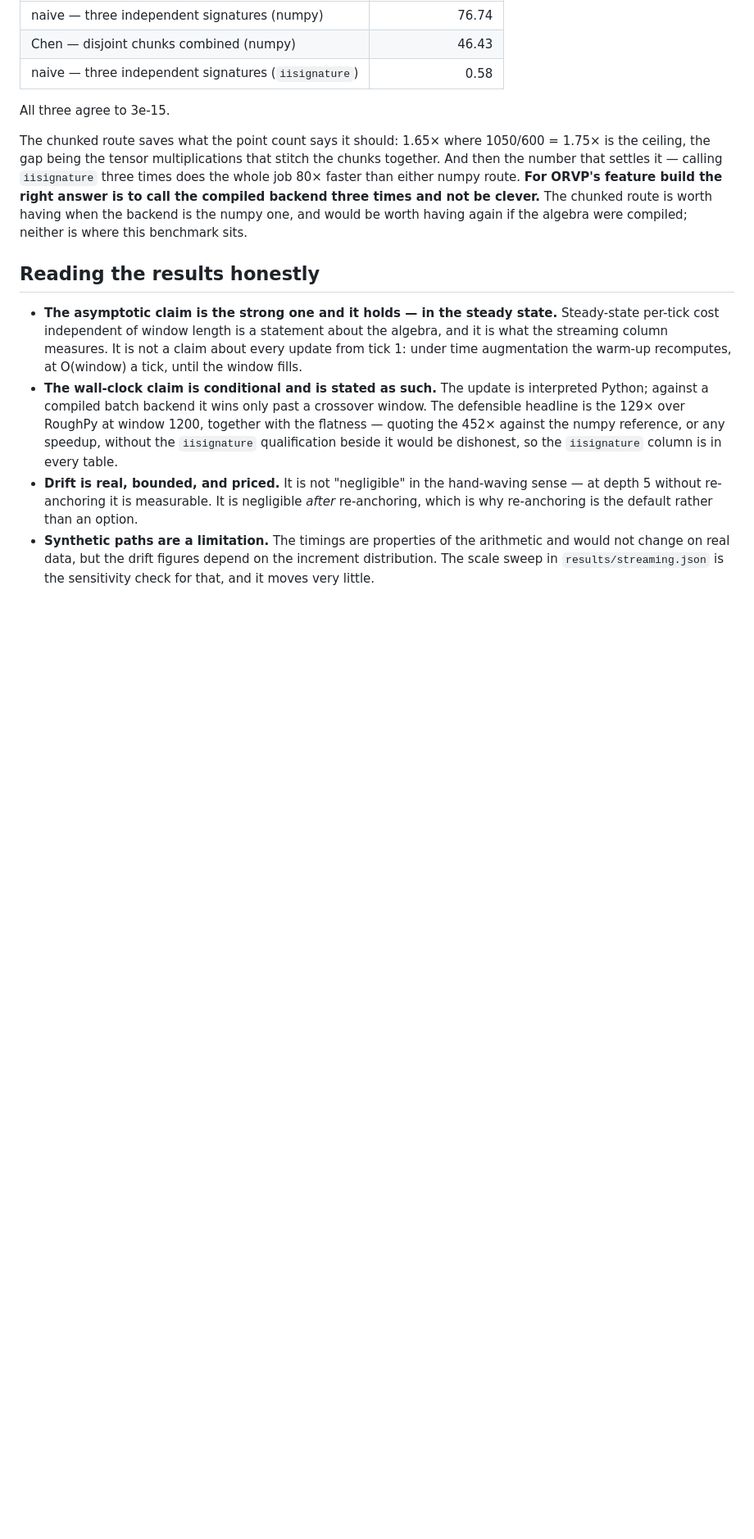
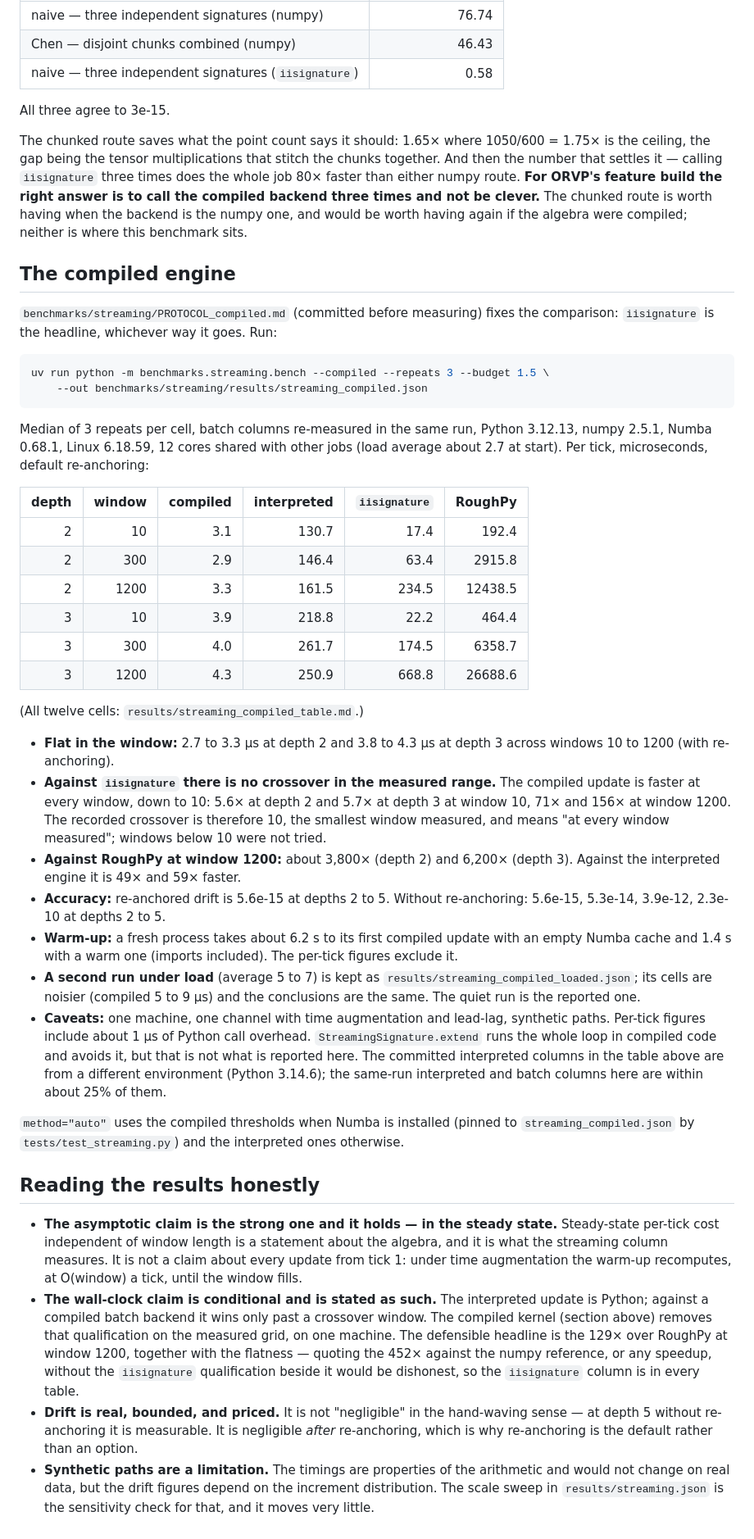
Before and after one commit to FilipNowakowicz/rolling-signatures, a Markdown page: benchmarks/streaming/README.md, the part around one of its changes. Shown at 82% size. GitHub-like rendering; blank space fills up the shorter version.

Commit message:
Document the compiled streaming engine and its measured results

````diff
--- a/benchmarks/streaming/README.md
+++ b/benchmarks/streaming/README.md
@@ -178,6 +177,61 @@ backend three times and not be clever.** The chunked route is worth having
 when the backend is the numpy one, and would be worth having again if the
 algebra were compiled; neither is where this benchmark sits.
 
+## The compiled engine
+
+`benchmarks/streaming/PROTOCOL_compiled.md` (committed before measuring) fixes
+the comparison: `iisignature` is the headline, whichever way it goes. Run:
+
+```bash
+uv run python -m benchmarks.streaming.bench --compiled --repeats 3 --budget 1.5 \
+    --out benchmarks/streaming/results/streaming_compiled.json
+```
+
+Median of 3 repeats per cell, batch columns re-measured in the same run,
+Python 3.12.13, numpy 2.5.1, Numba 0.68.1, Linux 6.18.59, 12 cores shared with
+other jobs (load average about 2.7 at start). Per tick, microseconds, default
+re-anchoring:
+
+| depth | window | compiled | interpreted | `iisignature` | RoughPy |
+| ---: | ---: | ---: | ---: | ---: | ---: |
+| 2 | 10 | 3.1 | 130.7 | 17.4 | 192.4 |
+| 2 | 300 | 2.9 | 146.4 | 63.4 | 2915.8 |
+| 2 | 1200 | 3.3 | 161.5 | 234.5 | 12438.5 |
+| 3 | 10 | 3.9 | 218.8 | 22.2 | 464.4 |
+| 3 | 300 | 4.0 | 261.7 | 174.5 | 6358.7 |
+| 3 | 1200 | 4.3 | 250.9 | 668.8 | 26688.6 |
+
+(All twelve cells: `results/streaming_compiled_table.md`.)
+
+- **Flat in the window:** 2.7 to 3.3 µs at depth 2 and 3.8 to 4.3 µs at
+  depth 3 across windows 10 to 1200 (with re-anchoring).
+- **Against `iisignature` there is no crossover in the measured range.** The
+  compiled update is faster at every window, down to 10: 5.6× at depth 2 and
+  5.7× at depth 3 at window 10, 71× and 156× at window 1200. The recorded
+  crossover is therefore 10, the smallest window measured, and means "at every
+  window measured"; windows below 10 were not tried.
+- **Against RoughPy at window 1200:** about 3,800× (depth 2) and 6,200×
+  (depth 3). Against the interpreted engine it is 49× and 59× faster.
+- **Accuracy:** re-anchored drift is 5.6e-15 at depths 2 to 5. Without
+  re-anchoring: 5.6e-15, 5.3e-14, 3.9e-12, 2.3e-10 at depths 2 to 5.
+- **Warm-up:** a fresh process takes about 6.2 s to its first compiled update
+  with an empty Numba cache and 1.4 s with a warm one (imports included). The
+  per-tick figures exclude it.
+- **A second run under load** (average 5 to 7) is kept as
+  `results/streaming_compiled_loaded.json`; its cells are noisier (compiled
+  5 to 9 µs) and the conclusions are the same. The quiet run is the reported
+  one.
+- **Caveats:** one machine, one channel with time augmentation and lead-lag,
+  synthetic paths. Per-tick figures include about 1 µs of Python call overhead.
+  `StreamingSignature.extend` runs the whole loop in compiled code and avoids
+  it, but that is not what is reported here. The committed interpreted columns
+  in the table above are from a different environment (Python 3.14.6); the
+  same-run interpreted and batch columns here are within about 25% of them.
+
+`method="auto"` uses the compiled thresholds when Numba is installed (pinned to
+`streaming_compiled.json` by `tests/test_streaming.py`) and the interpreted
+ones otherwise.
+
 ## Reading the results honestly
 
 - **The asymptotic claim is the strong one and it holds — in the steady
@@ -185,9 +239,10 @@ algebra were compiled; neither is where this benchmark sits.
   statement about the algebra, and it is what the streaming column measures.
   It is not a claim about every update from tick 1: under time augmentation
   the warm-up recomputes, at O(window) a tick, until the window fills.
-- **The wall-clock claim is conditional and is stated as such.** The update is
-  interpreted Python; against a compiled batch backend it wins only past a
-  crossover window. The defensible headline is the 129× over RoughPy at
+- **The wall-clock claim is conditional and is stated as such.** The
+  interpreted update is Python; against a compiled batch backend it wins only
+  past a crossover window. The compiled kernel (section above) removes that
+  qualification on the measured grid, on one machine. The defensible headline is the 129× over RoughPy at
   window 1200, together with the flatness — quoting the 452× against the numpy
   reference, or any speedup, without the `iisignature` qualification beside it
   would be dishonest, so the `iisignature` column is in every table.
````
Also changed, not shown: other parts of benchmarks/streaming/README.md (+3 -4 lines), README.md (+54 -12 lines), benchmarks/streaming/STATUS_compiled.md (deleted, +0 -12 lines).
